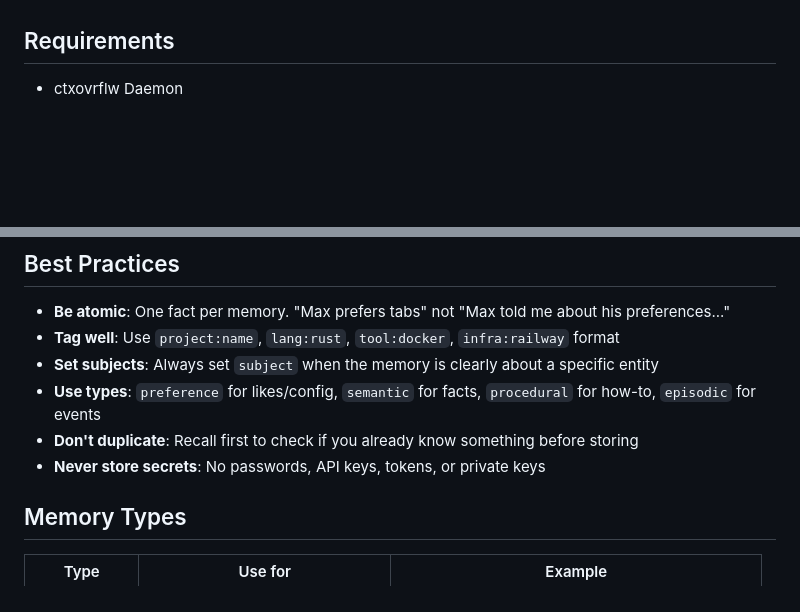
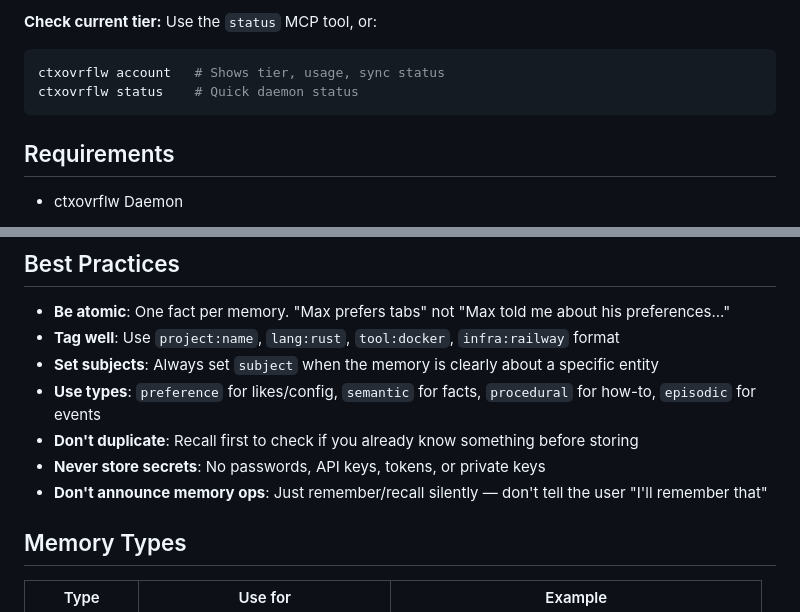
Before and after one commit to M4cs/ctxovrflw-client, a Markdown page: skill/SKILL.md, 2 parts joined by grey strips. Rendered like a GitHub page; blank space fills up the shorter version.

````diff
--- a/skill/SKILL.md
+++ b/skill/SKILL.md
@@ -22,3 +90,9 @@ You interact with it via the MCP tools: `remember`, `recall`, `forget`, and `sta
+**Check current tier:**
+Use the `status` MCP tool, or:
+```bash
+ctxovrflw account   # Shows tier, usage, sync status
+ctxovrflw status    # Quick daemon status
+```
 
 ## Requirements
 
@@ -113,6 +222,7 @@ Returns the most relevant results that fit within the budget. Use this to avoid
 - **Use types**: `preference` for likes/config, `semantic` for facts, `procedural` for how-to, `episodic` for events
 - **Don't duplicate**: Recall first to check if you already know something before storing
 - **Never store secrets**: No passwords, API keys, tokens, or private keys
+- **Don't announce memory ops**: Just remember/recall silently — don't tell the user "I'll remember that"
 
 ## Memory Types
 
````
Also changed, not shown: other parts of skill/SKILL.md (+119 -5 lines).
